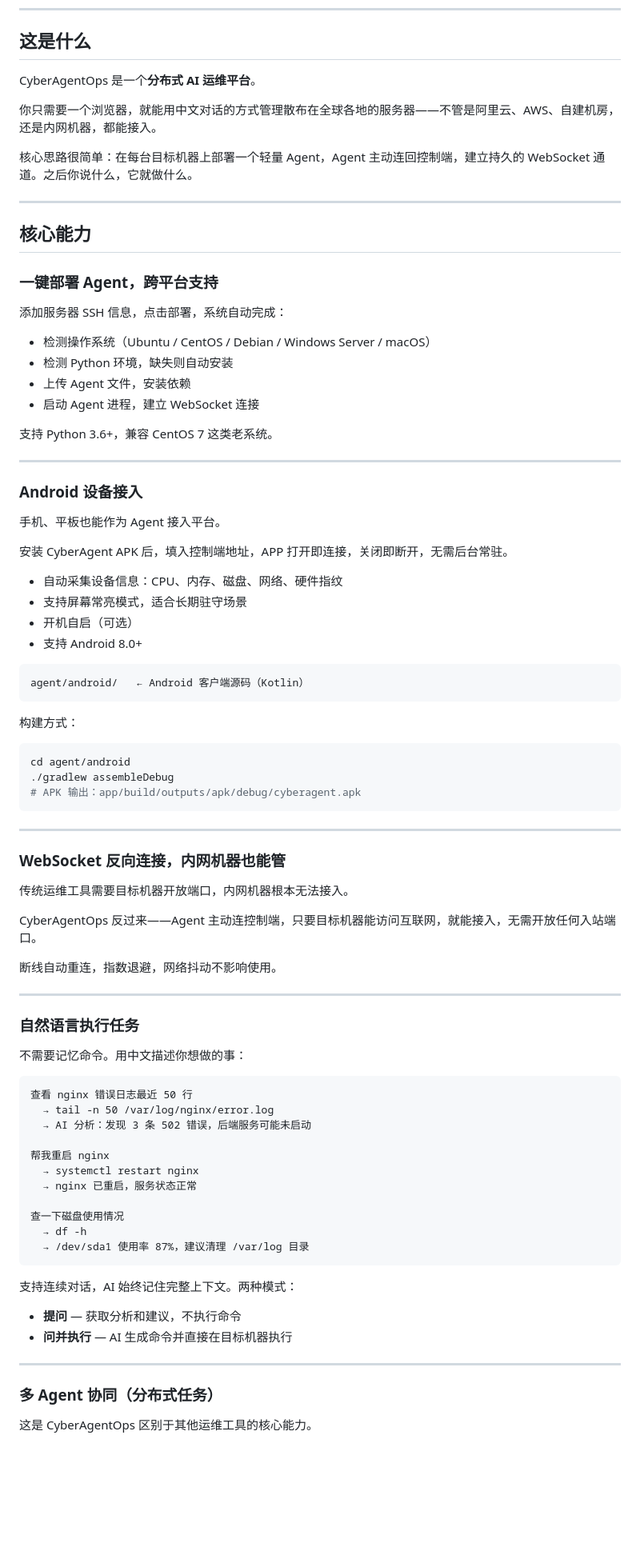
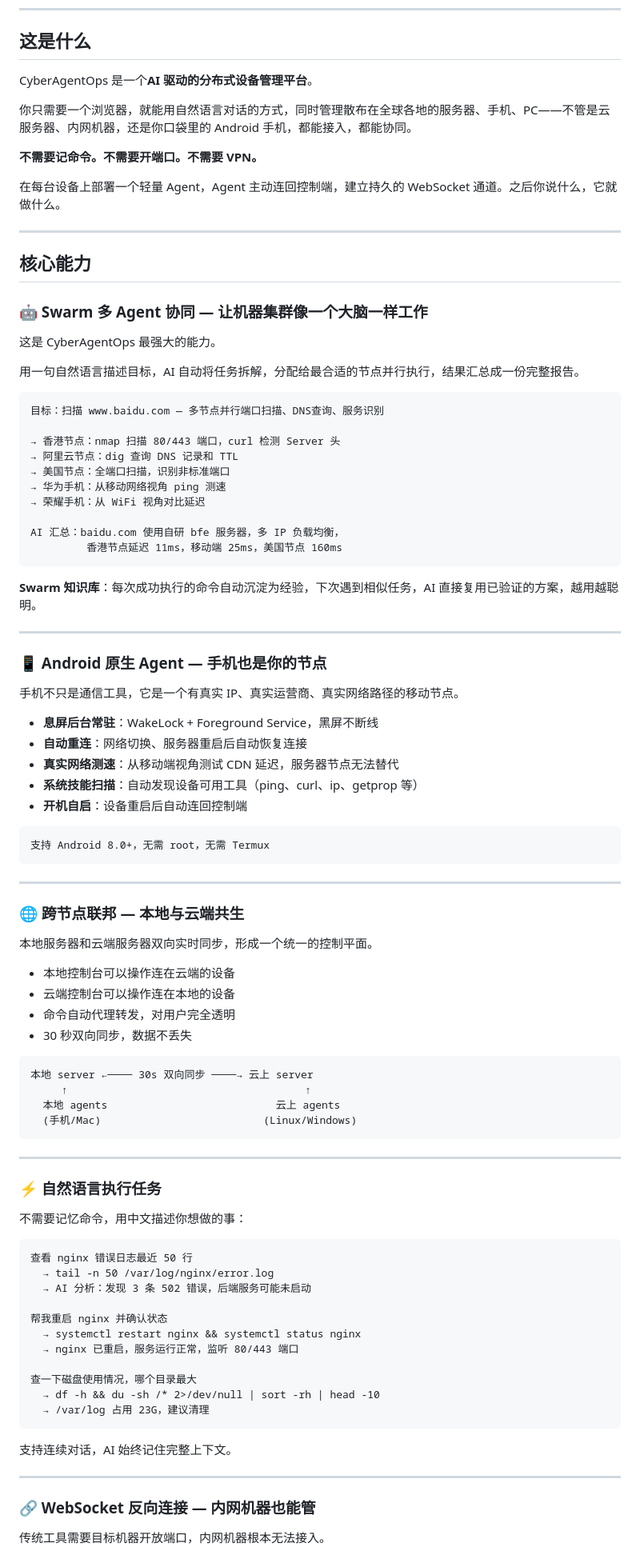
Before and after one commit to Killjat/AgentOps, a Markdown page: README.md, the part around one of its changes. Shown at 80% size. GitHub-like rendering; blank space fills up the shorter version.

Commit message:
docs: 全面更新 README，新增 Swarm/Android/跨节点联邦/USB Agent 等最新功能，中英双语

````diff
--- a/README.md
+++ b/README.md
@@ -18,89 +20,98 @@
 
 ## 这是什么
 
-CyberAgentOps 是一个**分布式 AI 运维平台**。
+CyberAgentOps 是一个**AI 驱动的分布式设备管理平台**。
 
-你只需要一个浏览器，就能用中文对话的方式管理散布在全球各地的服务器——不管是阿里云、AWS、自建机房，还是内网机器，都能接入。
+你只需要一个浏览器，就能用自然语言对话的方式，同时管理散布在全球各地的服务器、手机、PC——不管是云服务器、内网机器，还是你口袋里的 Android 手机，都能接入，都能协同。
 
-核心思路很简单：在每台目标机器上部署一个轻量 Agent，Agent 主动连回控制端，建立持久的 WebSocket 通道。之后你说什么，它就做什么。
+**不需要记命令。不需要开端口。不需要 VPN。**
+
+在每台设备上部署一个轻量 Agent，Agent 主动连回控制端，建立持久的 WebSocket 通道。之后你说什么，它就做什么。
 
 ---
 
 ## 核心能力
 
-### 一键部署 Agent，跨平台支持
+### 🤖 Swarm 多 Agent 协同 — 让机器集群像一个大脑一样工作
 
-添加服务器 SSH 信息，点击部署，系统自动完成：
+这是 CyberAgentOps 最强大的能力。
 
-- 检测操作系统（Ubuntu / CentOS / Debian / Windows Server / macOS）
-- 检测 Python 环境，缺失则自动安装
-- 上传 Agent 文件，安装依赖
-- 启动 Agent 进程，建立 WebSocket 连接
+用一句自然语言描述目标，AI 自动将任务拆解，分配给最合适的节点并行执行，结果汇总成一份完整报告。
 
-支持 Python 3.6+，兼容 CentOS 7 这类老系统。
+```
+目标：扫描 www.baidu.com — 多节点并行端口扫描、DNS查询、服务识别
+
+→ 香港节点：nmap 扫描 80/443 端口，curl 检测 Server 头
+→ 阿里云节点：dig 查询 DNS 记录和 TTL
+→ 美国节点：全端口扫描，识别非标准端口
+→ 华为手机：从移动网络视角 ping 测速
+→ 荣耀手机：从 WiFi 视角对比延迟
+
+AI 汇总：baidu.com 使用自研 bfe 服务器，多 IP 负载均衡，
+         香港节点延迟 11ms，移动端 25ms，美国节点 160ms
+```
+
+**Swarm 知识库**：每次成功执行的命令自动沉淀为经验，下次遇到相似任务，AI 直接复用已验证的方案，越用越聪明。
 
 ---
 
-### Android 设备接入
+### 📱 Android 原生 Agent — 手机也是你的节点
 
-手机、平板也能作为 Agent 接入平台。
+手机不只是通信工具，它是一个有真实 IP、真实运营商、真实网络路径的移动节点。
 
-安装 CyberAgent APK 后，填入控制端地址，APP 打开即连接，关闭即断开，无需后台常驻。
-
-- 自动采集设备信息：CPU、内存、磁盘、网络、硬件指纹
-- 支持屏幕常亮模式，适合长期驻守场景
-- 开机自启（可选）
-- 支持 Android 8.0+
+- **息屏后台常驻**：WakeLock + Foreground Service，黑屏不断线
+- **自动重连**：网络切换、服务器重启后自动恢复连接
+- **真实网络测速**：从移动端视角测试 CDN 延迟，服务器节点无法替代
+- **系统技能扫描**：自动发现设备可用工具（ping、curl、ip、getprop 等）
+- **开机自启**：设备重启后自动连回控制端
 
 ```
-agent/android/   ← Android 客户端源码（Kotlin）
-```
-
-构建方式：
-
-```bash
-cd agent/android
-./gradlew assembleDebug
-# APK 输出：app/build/outputs/apk/debug/cyberagent.apk
+支持 Android 8.0+，无需 root，无需 Termux
 ```
 
 ---
 
-### WebSocket 反向连接，内网机器也能管
+### 🌐 跨节点联邦 — 本地与云端共生
 
-传统运维工具需要目标机器开放端口，内网机器根本无法接入。
+本地服务器和云端服务器双向实时同步，形成一个统一的控制平面。
 
-CyberAgentOps 反过来——Agent 主动连控制端，只要目标机器能访问互联网，就能接入，无需开放任何入站端口。
+- 本地控制台可以操作连在云端的设备
+- 云端控制台可以操作连在本地的设备
+- 命令自动代理转发，对用户完全透明
+- 30 秒双向同步，数据不丢失
 
-断线自动重连，指数退避，网络抖动不影响使用。
+```
+本地 server ←──── 30s 双向同步 ────→ 云上 server
+     ↑                                      ↑
+  本地 agents                           云上 agents
+  (手机/Mac)                          (Linux/Windows)
+```
 
 ---
 
-### 自然语言执行任务
+### ⚡ 自然语言执行任务
 
-不需要记忆命令。用中文描述你想做的事：
+不需要记忆命令，用中文描述你想做的事：
 
 ```
 查看 nginx 错误日志最近 50 行
   → tail -n 50 /var/log/nginx/error.log
   → AI 分析：发现 3 条 502 错误，后端服务可能未启动
 
-帮我重启 nginx
-  → systemctl restart nginx
-  → nginx 已重启，服务状态正常
+帮我重启 nginx 并确认状态
+  → systemctl restart nginx && systemctl status nginx
+  → nginx 已重启，服务运行正常，监听 80/443 端口
 
-查一下磁盘使用情况
-  → df -h
-  → /dev/sda1 使用率 87%，建议清理 /var/log 目录
+查一下磁盘使用情况，哪个目录最大
+  → df -h && du -sh /* 2>/dev/null | sort -rh | head -10
+  → /var/log 占用 23G，建议清理
 ```
 
-支持连续对话，AI 始终记住完整上下文。两种模式：
-- **提问** — 获取分析和建议，不执行命令
-- **问并执行** — AI 生成命令并直接在目标机器执行
+支持连续对话，AI 始终记住完整上下文。
 
 ---
 
-### 多 Agent 协同（分布式任务）
+### 🔗 WebSocket 反向连接 — 内网机器也能管
 
-这是 CyberAgentOps 区别于其他运维工具的核心能力。
+传统工具需要目标机器开放端口，内网机器根本无法接入。
 
````
Also changed, not shown: other parts of README.md (+119 -89 lines), README_EN.md (added, +274 -0 lines).
